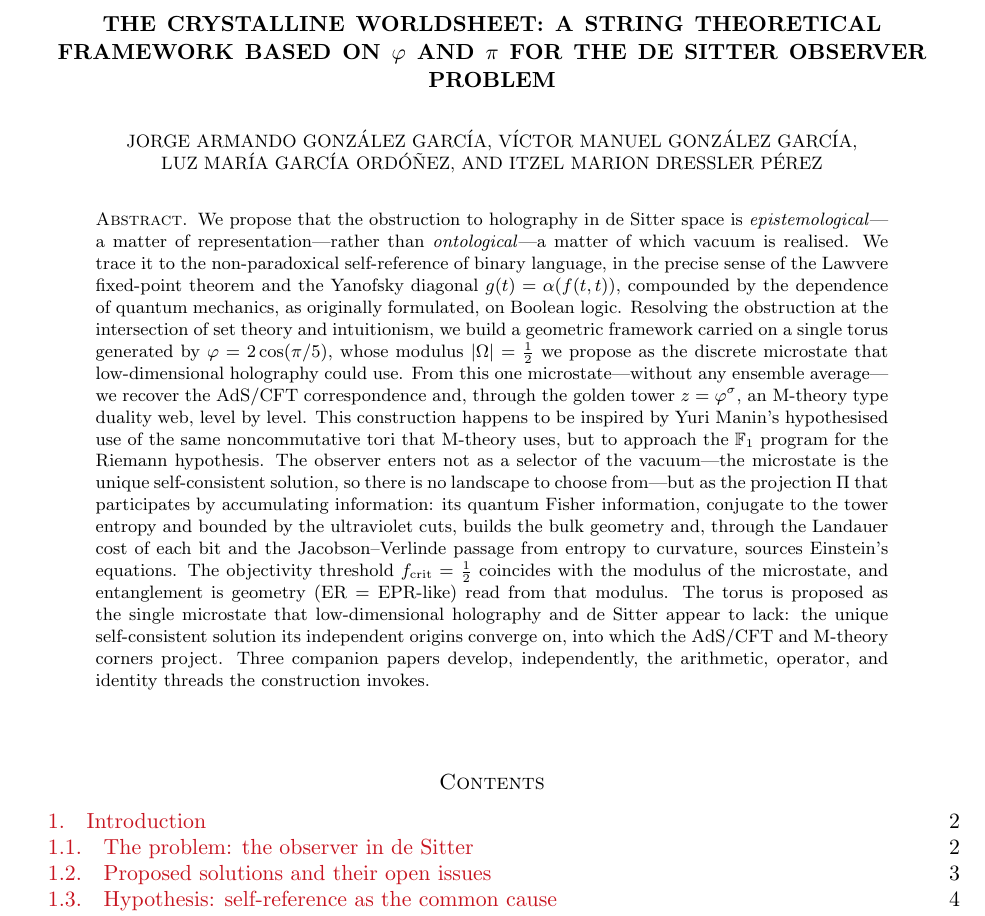
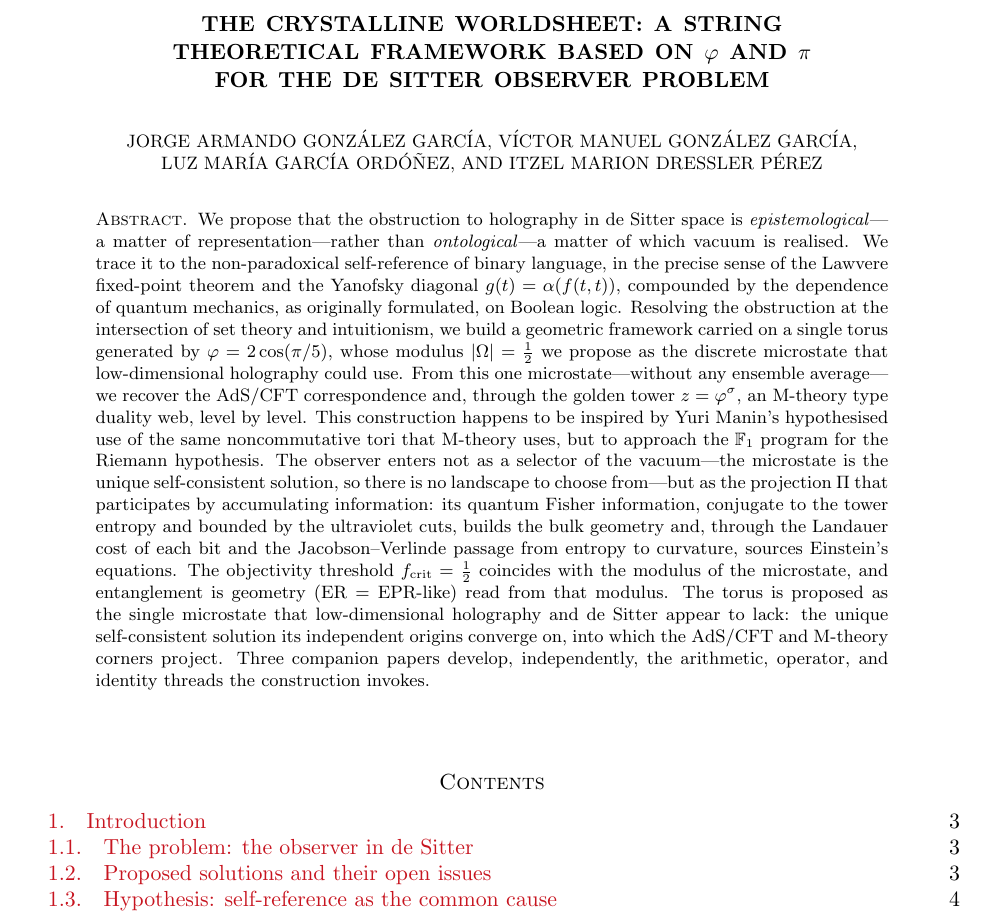
Before and after one commit to omega-pcf/03-crystalline-worldsheet, a LaTeX paper (main.tex): part of page 1 of 51, cut so that both start at the same text. Compiled offline with pdfLaTeX.

Commit message:
style: improve title layout and section pagination

```diff
--- a/main.tex
+++ b/main.tex
@@ -102,7 +102,10 @@
 
 \begin{document}
 
-\title[The Crystalline Worldsheet]{The Crystalline Worldsheet: A String Theoretical framework based on $\golden$ and $\pi$ for the de~Sitter observer problem}
+\title[The Crystalline Worldsheet]
+{The Crystalline Worldsheet: A String \\
+    Theoretical framework based on $\golden$ and $\pi$ \\
+    for the de~Sitter observer problem}
 \thanks{Zenodo All Versions DOI: \href{https://doi.org/10.5281/zenodo.21343602}{10.5281/zenodo.21343602}}
 
 \author[J. A. González García et al.]{Jorge Armando GONZÁLEZ GARCÍA}
```
Also changed, not shown: checksums.txt (+1 -1 lines), main.tex (1 more changed lines), 1 other file.
